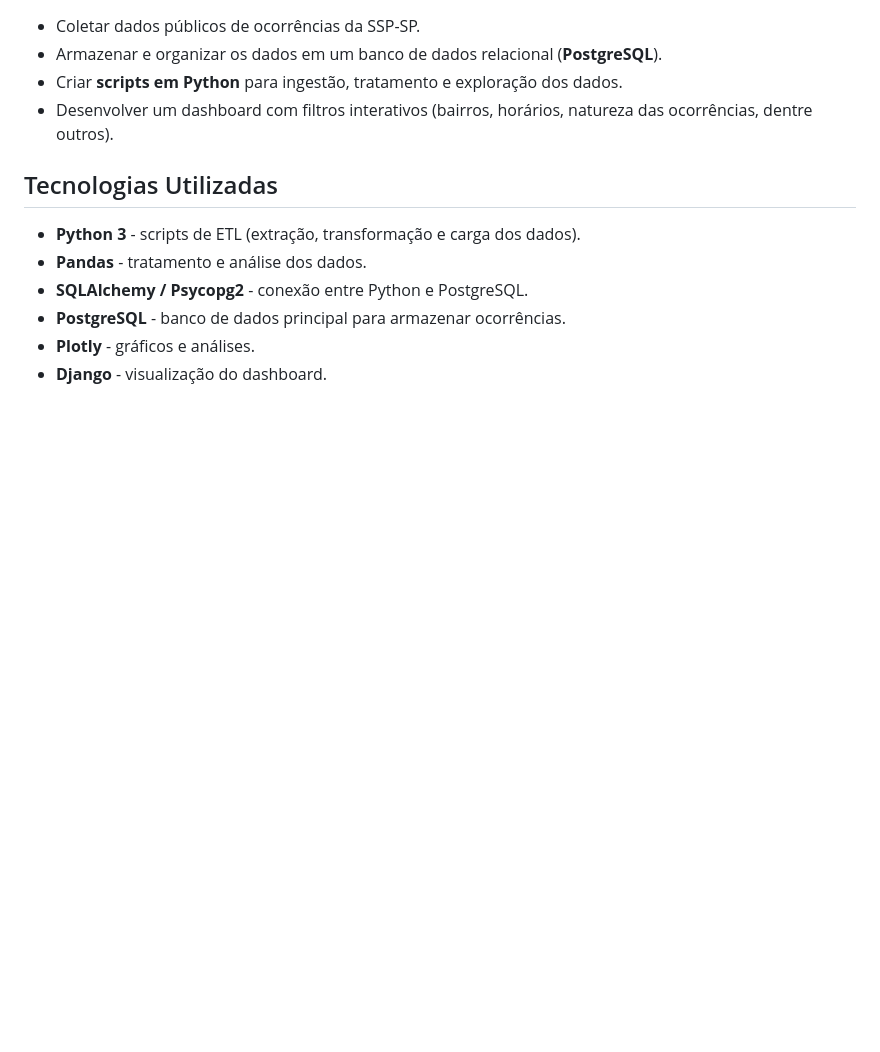
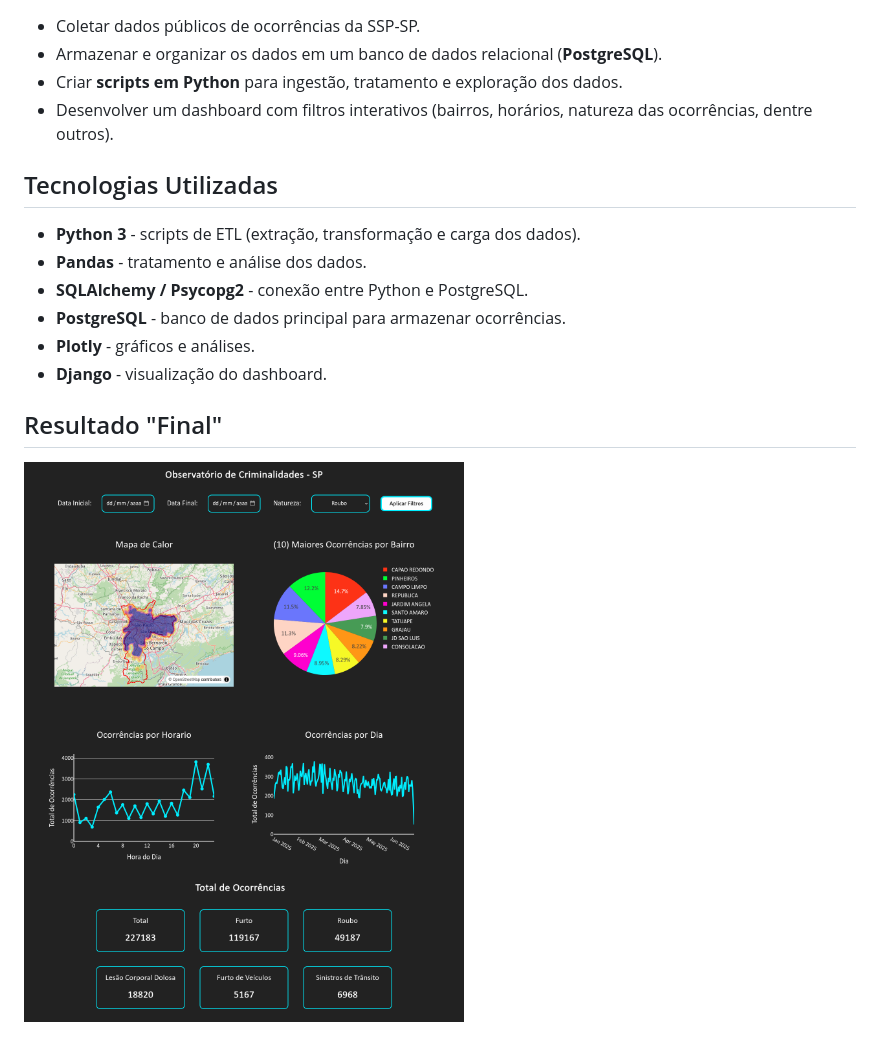
Before and after one commit to abiromania/observatorio-sp, a Markdown page: README.md, the part around the change. Rendered like a GitHub page; pictures changed too: Observatorio.png (added); blank space fills up the shorter version.

Commit message:
Adicionar imagem ao README

```diff
--- a/README.md
+++ b/README.md
@@ -17,3 +17,7 @@ Este projeto tem como objetivo construir um **observatório de segurança públi
 - **PostgreSQL** - banco de dados principal para armazenar ocorrências.
 - **Plotly** - gráficos e análises.
 - **Django** - visualização do dashboard.
+
+## Resultado "Final"
+
+![plot](Observatorio.png)
```
Also changed, not shown: 2 other files.
